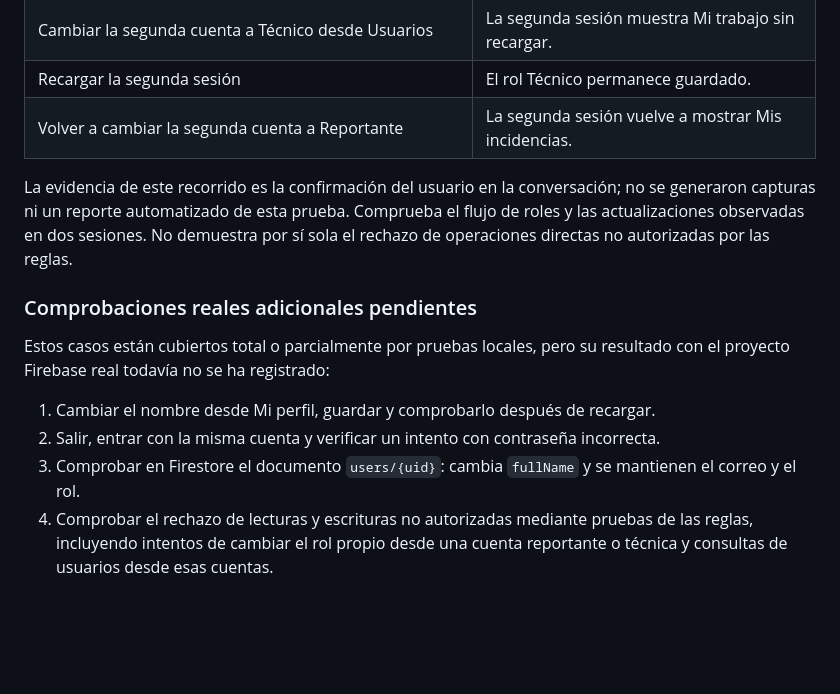
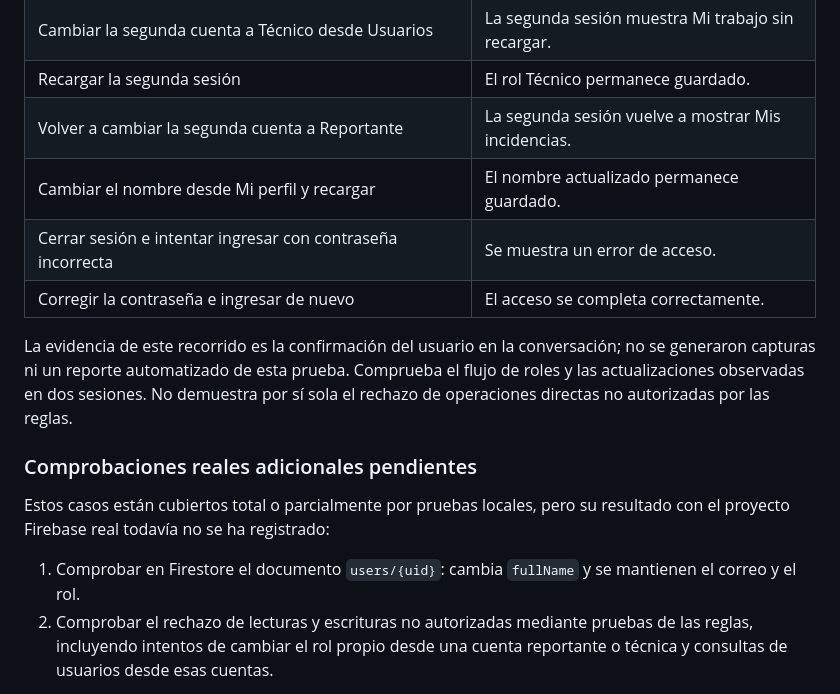
Before and after one commit to Alex-Picado/CampusFix, a Markdown page: docs/autenticacion.md, the part around the change. GitHub-like rendering; blank space fills up the shorter version.

```diff
--- a/docs/autenticacion.md
+++ b/docs/autenticacion.md
@@ -200,6 +200,9 @@ recorrido con el proyecto `campus-fix-ucr`:
 | Cambiar la segunda cuenta a Técnico desde Usuarios | La segunda sesión muestra Mi trabajo sin recargar. |
 | Recargar la segunda sesión | El rol Técnico permanece guardado. |
 | Volver a cambiar la segunda cuenta a Reportante | La segunda sesión vuelve a mostrar Mis incidencias. |
+| Cambiar el nombre desde Mi perfil y recargar | El nombre actualizado permanece guardado. |
+| Cerrar sesión e intentar ingresar con contraseña incorrecta | Se muestra un error de acceso. |
+| Corregir la contraseña e ingresar de nuevo | El acceso se completa correctamente. |
 
 La evidencia de este recorrido es la confirmación del usuario en la conversación;
 no se generaron capturas ni un reporte automatizado de esta prueba. Comprueba el
@@ -211,11 +214,9 @@ sí sola el rechazo de operaciones directas no autorizadas por las reglas.
 Estos casos están cubiertos total o parcialmente por pruebas locales, pero su
 resultado con el proyecto Firebase real todavía no se ha registrado:
 
-1. Cambiar el nombre desde Mi perfil, guardar y comprobarlo después de recargar.
-2. Salir, entrar con la misma cuenta y verificar un intento con contraseña incorrecta.
-3. Comprobar en Firestore el documento `users/{uid}`: cambia `fullName` y se
+1. Comprobar en Firestore el documento `users/{uid}`: cambia `fullName` y se
    mantienen el correo y el rol.
-4. Comprobar el rechazo de lecturas y escrituras no autorizadas mediante pruebas
+2. Comprobar el rechazo de lecturas y escrituras no autorizadas mediante pruebas
    de las reglas, incluyendo intentos de cambiar el rol propio desde una cuenta
    reportante o técnica y consultas de usuarios desde esas cuentas.
 
```
Also changed, not shown: docs/contratos_modulos.md (added, +226 -0 lines).
